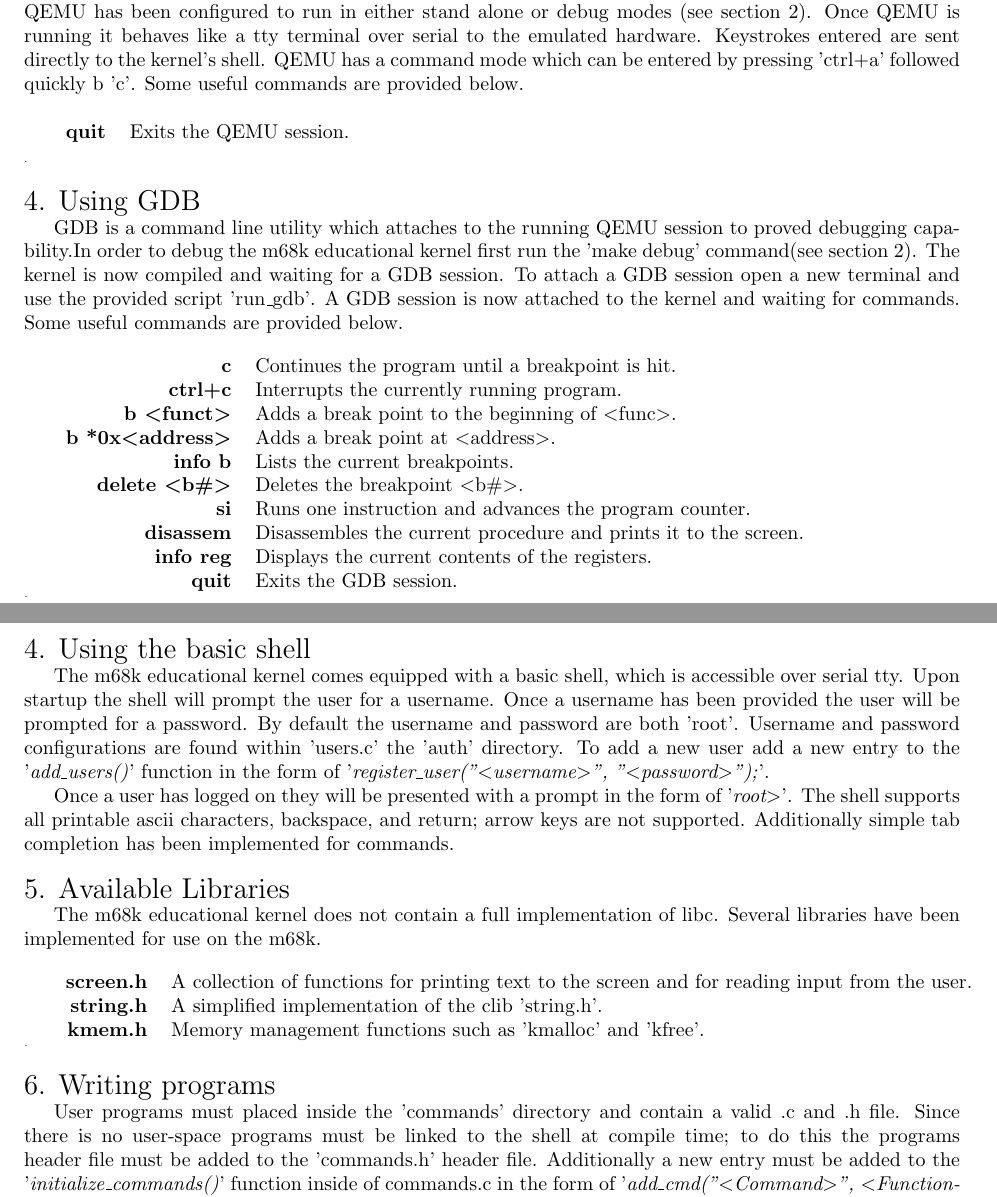
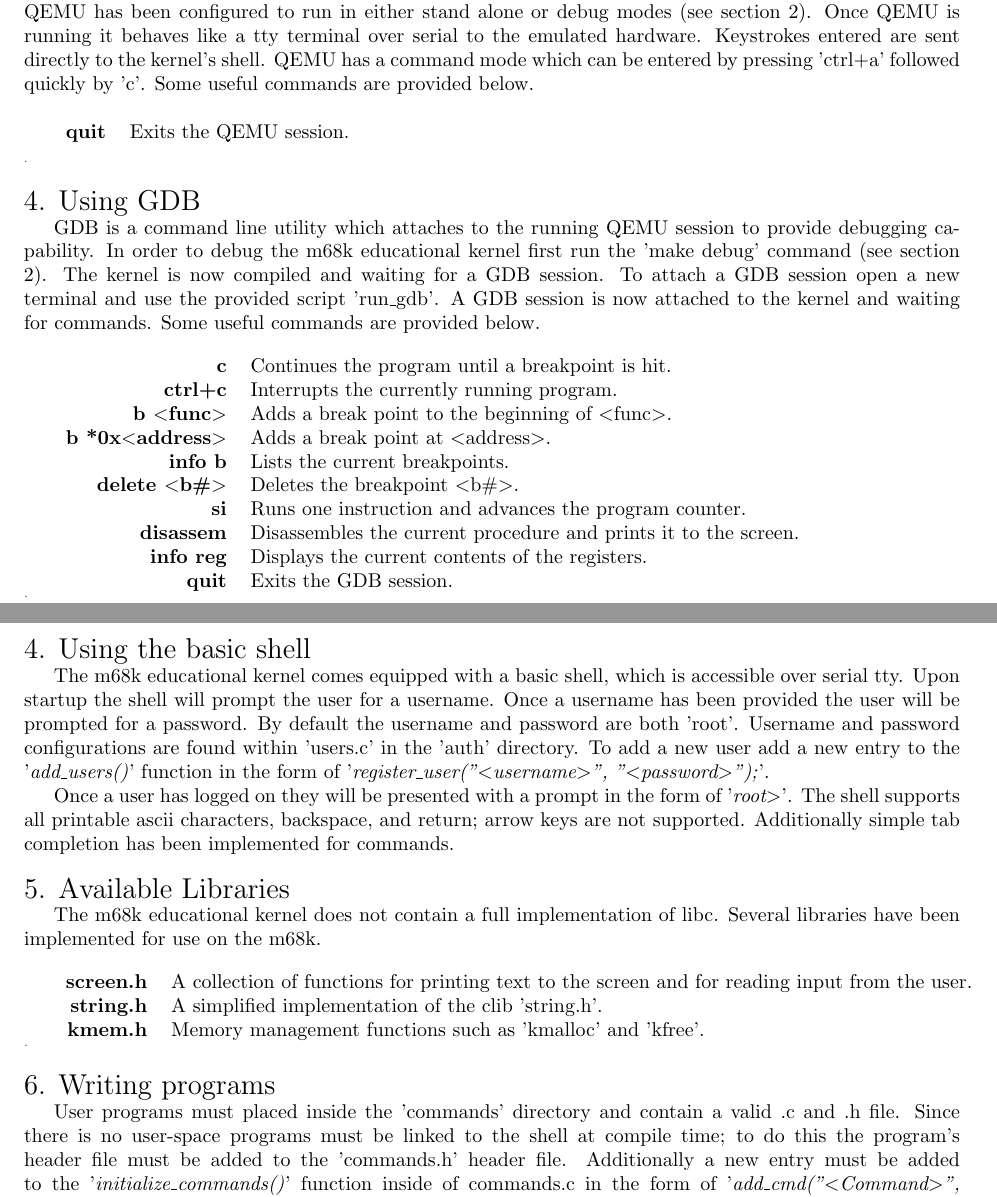
Before and after one commit to jordanbray/CECS-525-in-C-shell, a LaTeX document (docs/UserGuide.tex): two parts of pages 1 and 2 of 2, joined at a grey line, cut so that both start at the same text. Compiled offline with pdfLaTeX.

Commit message:
All of the typos

```diff
--- a/docs/UserGuide.tex
+++ b/docs/UserGuide.tex
@@ -30,7 +30,7 @@
 
 \noindent{\Large 3. Using QEMU}
 
-QEMU is an architecture emulation program, which has be specially modified to emulate the m68k. QEMU has been configured to run in either stand alone or debug modes (see section 2). Once QEMU is running it behaves like a tty terminal over serial to the emulated hardware. Keystrokes entered are sent directly to the kernel's shell. QEMU has a command mode which can be entered by pressing 'ctrl+a' followed quickly b 'c'. Some useful commands are provided below.\\
+QEMU is an architecture emulation program, which has be specially modified to emulate the m68k. QEMU has been configured to run in either stand alone or debug modes (see section 2). Once QEMU is running it behaves like a tty terminal over serial to the emulated hardware. Keystrokes entered are sent directly to the kernel's shell. QEMU has a command mode which can be entered by pressing 'ctrl+a' followed quickly by 'c'. Some useful commands are provided below.\\
 
 \begin{tabulary}{\textwidth}{r L}
 \bf{quit} & Exits the QEMU session.\\
@@ -39,15 +39,15 @@
 
 \noindent{\Large 4. Using GDB}
 
-GDB is a command line utility which attaches to the running QEMU session to proved debugging capability.In order to debug the m68k educational kernel first run the 'make debug' command(see section 2). The kernel is now compiled and waiting for a GDB session. To attach a GDB session open a new terminal and use the provided script 'run\_gdb'. A GDB session is now attached to the kernel and waiting for commands. Some useful commands are provided below.\\
+GDB is a command line utility which attaches to the running QEMU session to provide debugging capability. In order to debug the m68k educational kernel first run the 'make debug' command (see section 2). The kernel is now compiled and waiting for a GDB session. To attach a GDB session open a new terminal and use the provided script 'run\_gdb'. A GDB session is now attached to the kernel and waiting for commands. Some useful commands are provided below.\\
 
 \begin{tabulary}{\textwidth}{r L}
 \bf{c} & Continues the program until a breakpoint is hit.\\
 \bf{ctrl+c} & Interrupts the currently running program.\\
-\bf{b \textless funct\textgreater } & Adds a break point to the beginning of \textless func\textgreater .\\
-\bf{b *0x\textless address\textgreater} & Adds a break point at \textless address\textgreater .\\
+\bf{b $<$func$>$} & Adds a break point to the beginning of $<$func$>$.\\
+\bf{b *0x$<$address$>$} & Adds a break point at $<$address$>$.\\
 \bf{info b} & Lists the current breakpoints.\\
-\bf{delete \textless b\#\textgreater} & Deletes the breakpoint \textless b\#\textgreater .\\
+\bf{delete $<$b\#$>$} & Deletes the breakpoint $<$b\#$>$.\\
 \bf{si} & Runs one instruction and advances the program counter.\\
 \bf{disassem} & Disassembles the current procedure and prints it to the screen.\\
 \bf{info reg} & Displays the current contents of the registers.\\
@@ -57,9 +57,9 @@
 \newpage
 \noindent{\Large 4. Using the basic shell}
 
-The m68k educational kernel comes equipped with a basic shell, which is accessible over serial tty. Upon startup the shell will prompt the user for a username. Once a username has been provided the user will be prompted for a password. By default the username and password are both 'root'. Username and password configurations are found within 'users.c' the 'auth' directory. To add a new user add a new entry to the '\emph{add\_users()}' function in the form of '\emph{register\_user("\textless username\textgreater", "\textless password\textgreater");}'.
+The m68k educational kernel comes equipped with a basic shell, which is accessible over serial tty. Upon startup the shell will prompt the user for a username. Once a username has been provided the user will be prompted for a password. By default the username and password are both 'root'. Username and password configurations are found within 'users.c' in the 'auth' directory. To add a new user add a new entry to the '\emph{add\_users()}' function in the form of '\emph{register\_user("$<$username$>$", "$<$password$>$");}'.
 
-Once a user has logged on they will be presented with a prompt in the form of '\emph{root\textgreater}'. The shell supports all printable ascii characters, backspace, and return; arrow keys are not supported. Additionally simple tab completion has been implemented for commands.\\
+Once a user has logged on they will be presented with a prompt in the form of '\emph{root$>$}'. The shell supports all printable ascii characters, backspace, and return; arrow keys are not supported. Additionally simple tab completion has been implemented for commands.\\
 
 \noindent{\Large 5. Available Libraries}
 
@@ -74,7 +74,7 @@
 
 \noindent{\Large 6. Writing programs}
 
-User programs must placed inside the 'commands' directory and contain a valid .c and .h file. Since there is no user-space programs must be linked to the shell at compile time; to do this the programs header file must be added to the 'commands.h' header file. Additionally a new entry must be added to the '\emph{initialize\_commands()}' function inside of commands.c in the form of '\emph{add\_cmd("\textless Command\textgreater",  \textless FunctionName\textgreater);}'. Functions linked this way must have the prototype of '\emph{\textless FunctionName\textgreater(int, const char**)}' The first parameter is the number of command arguments; the second is the arguments themselves.\\
+User programs must placed inside the 'commands' directory and contain a valid .c and .h file. Since there is no user-space programs must be linked to the shell at compile time; to do this the program's header file must be added to the 'commands.h' header file. Additionally a new entry must be added to the '\emph{initialize\_commands()}' function inside of commands.c in the form of '\emph{add\_cmd("$<$Command$>$",  $<$FunctionName$>$);}'. Functions linked this way must have the prototype of '\emph{$<$FunctionName$>$(int, const char**)}' The first parameter is the number of command arguments; the second is the arguments themselves.\\
 
 
 \end{document}
```
